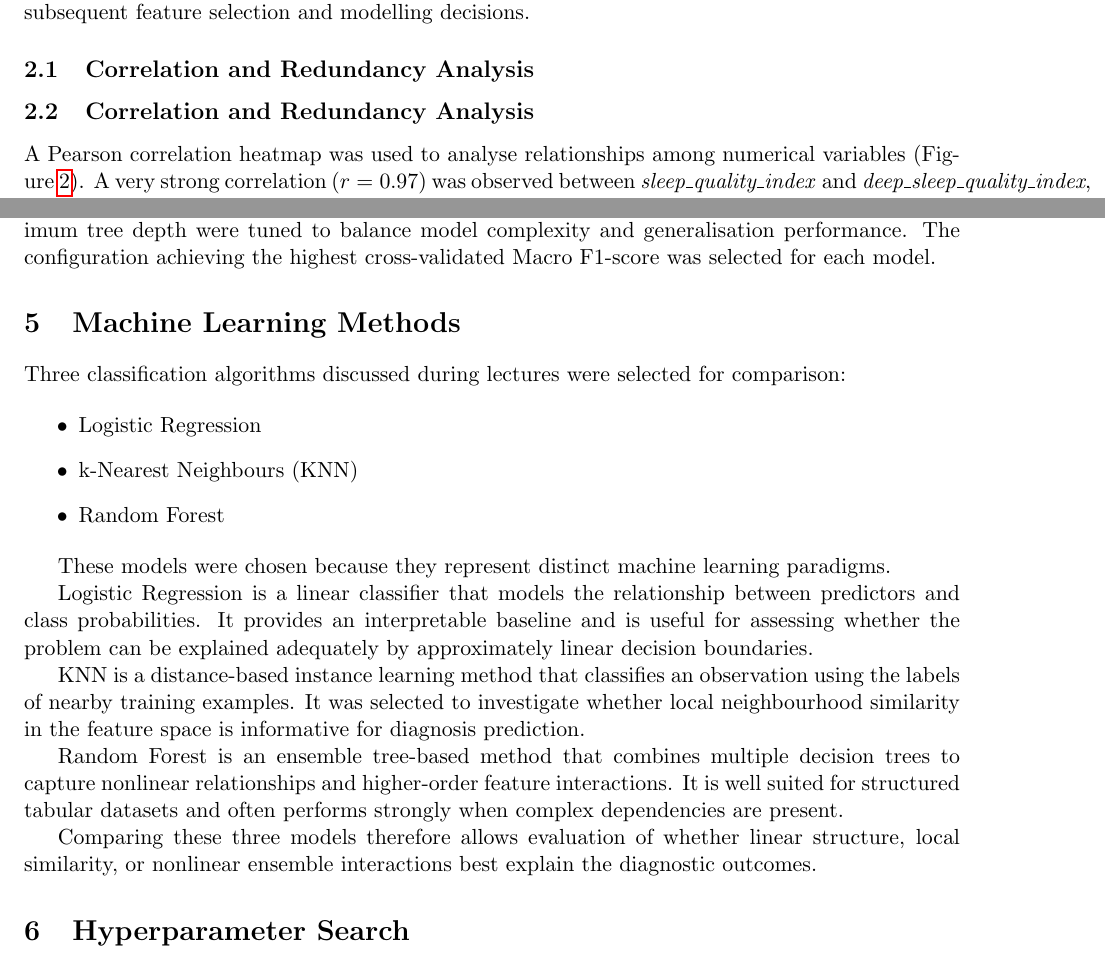
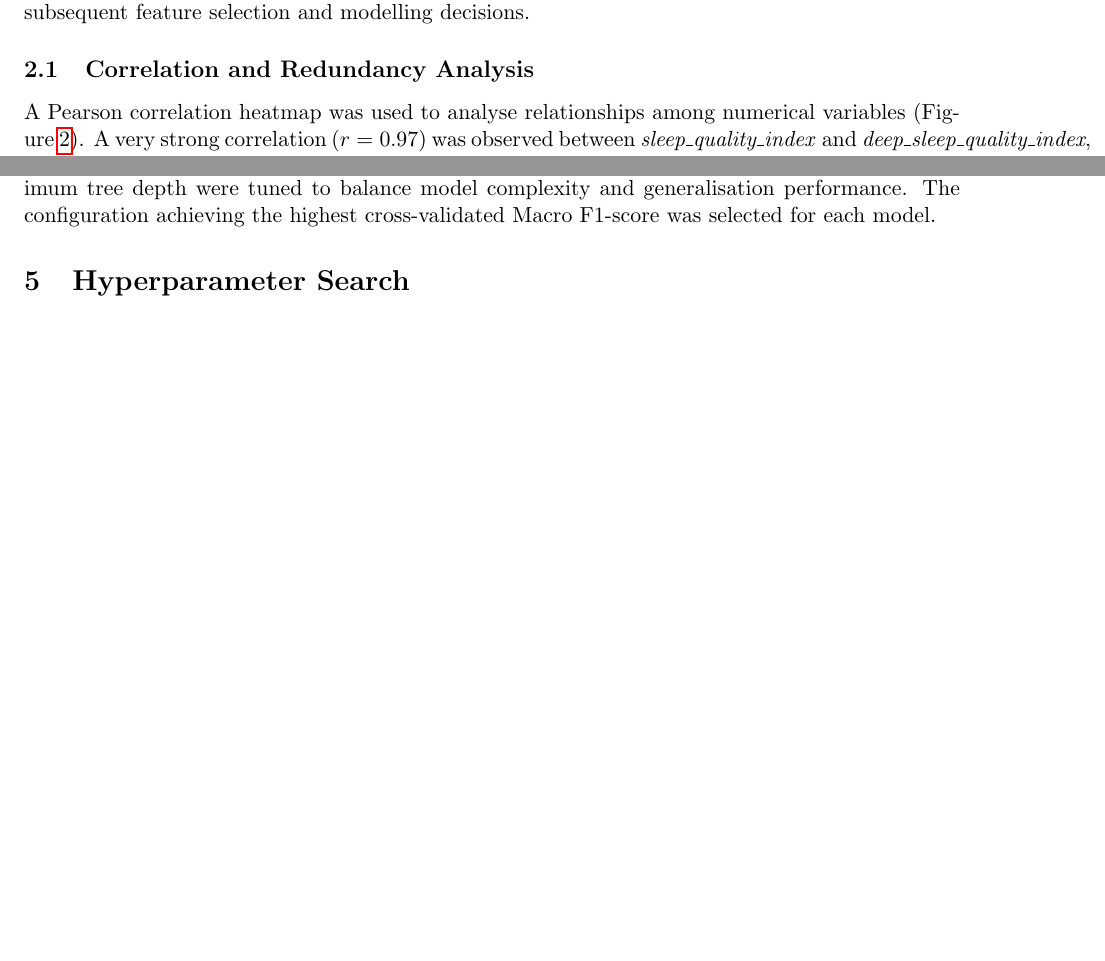
Before and after one commit to saifrhman/UoL, a LaTeX problem sheet (COMP534/Assignments/CA01/CA01-ML/report.tex): two parts of pages 2 and 6 of 9 before the commit and two parts of pages 2 and 6 of 8 after it, joined at a grey line, cut so that both start at the same text, the shorter picture padded with empty space. Compiled offline with pdfLaTeX.

Commit message:
Removed machine learning methods section

```diff
--- a/COMP534/Assignments/CA01/CA01-ML/report.tex
+++ b/COMP534/Assignments/CA01/CA01-ML/report.tex
@@ -71,8 +71,6 @@ Class distribution analysis revealed moderate imbalance, with the \textit{Both}
 \end{figure}
 
 These exploratory analyses provided insight into the structure of the dataset and informed subsequent feature selection and modelling decisions.
-
-\subsection{Correlation and Redundancy Analysis}
 
 \subsection{Correlation and Redundancy Analysis}
 
@@ -155,25 +153,6 @@ Three machine learning algorithms discussed during the lectures were evaluated:
 \textbf{Hyperparameter Search Protocol.}
 Hyperparameter tuning was performed using grid search combined with stratified 5-fold cross-validation. For Logistic Regression, the regularisation strength parameter $C$ was tuned. For KNN, the number of neighbours $k$ was varied to control the degree of smoothing in local classification decisions. For Random Forest, the number of trees and maximum tree depth were tuned to balance model complexity and generalisation performance. The configuration achieving the highest cross-validated Macro F1-score was selected for each model.
 
-\section{Machine Learning Methods}
-
-Three classification algorithms discussed during lectures were selected for comparison:
-
-\begin{itemize}
-\item Logistic Regression
-\item k-Nearest Neighbours (KNN)
-\item Random Forest
-\end{itemize}
-
-These models were chosen because they represent distinct machine learning paradigms.
-
-Logistic Regression is a linear classifier that models the relationship between predictors and class probabilities. It provides an interpretable baseline and is useful for assessing whether the problem can be explained adequately by approximately linear decision boundaries.
-
-KNN is a distance-based instance learning method that classifies an observation using the labels of nearby training examples. It was selected to investigate whether local neighbourhood similarity in the feature space is informative for diagnosis prediction.
-
-Random Forest is an ensemble tree-based method that combines multiple decision trees to capture nonlinear relationships and higher-order feature interactions. It is well suited for structured tabular datasets and often performs strongly when complex dependencies are present.
-
-Comparing these three models therefore allows evaluation of whether linear structure, local similarity, or nonlinear ensemble interactions best explain the diagnostic outcomes.
 
 \section{Hyperparameter Search}
 
```
Also changed, not shown: COMP534/Assignments/CA01/CA01-ML/report.pdf.
